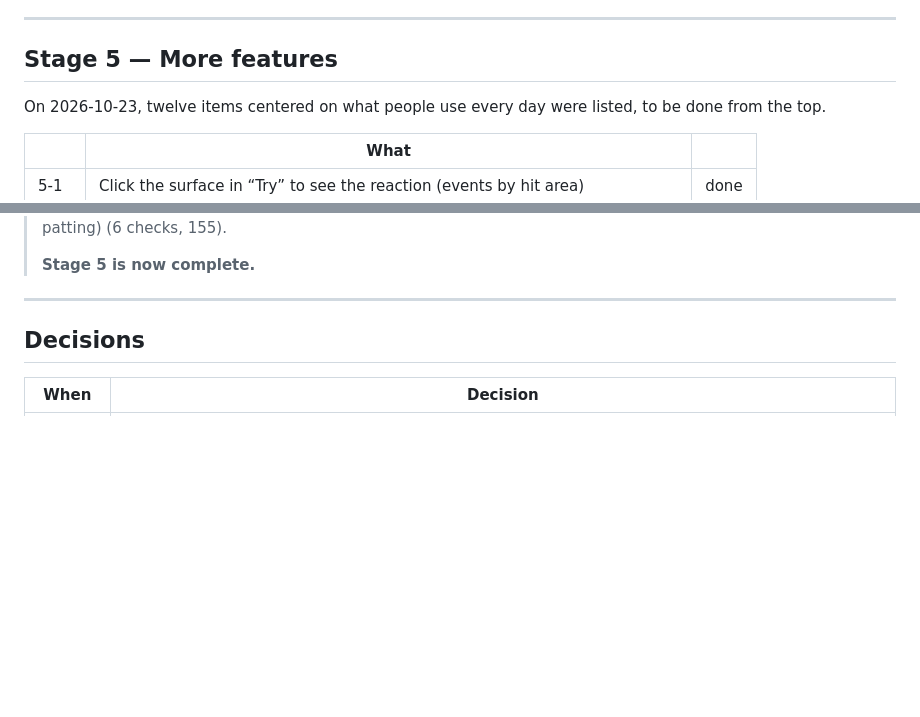
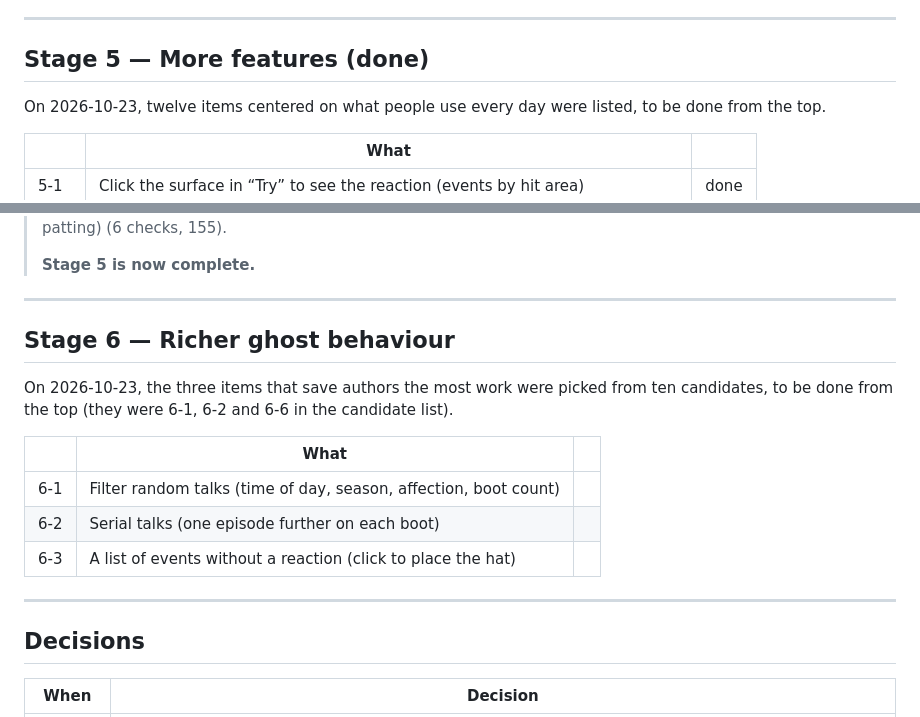
Before and after one commit to ukagaka-irono/ukagaka-studio, a Markdown page: docs/en/roadmap.md, 2 parts joined by grey strips. GitHub-like rendering; blank space fills up the shorter version.

```diff
--- a/docs/en/roadmap.md
+++ b/docs/en/roadmap.md
@@ -786,7 +786,7 @@ Every candidate listed here is done (2026-10-22). New ideas will be added here a
 
 ---
 
-## Stage 5 — More features
+## Stage 5 — More features (done)
 
 On 2026-10-23, twelve items centered on what people use every day were listed, to be done from the top.
 
@@ -887,6 +887,20 @@ On 2026-10-23, twelve items centered on what people use every day were listed, t
 >
 > **Stage 5 is now complete.**
 
+
+---
+
+## Stage 6 — Richer ghost behaviour
+
+On 2026-10-23, the three items that save authors the most work were picked from ten candidates, to be done from the top
+(they were 6-1, 6-2 and 6-6 in the candidate list).
+
+| | What | |
+|---|---|---|
+| 6-1 | Filter random talks (time of day, season, affection, boot count) | |
+| 6-2 | Serial talks (one episode further on each boot) | |
+| 6-3 | A list of events without a reaction (click to place the hat) | |
+
 ---
 
 ## Decisions
```
Also changed, not shown: docs/roadmap.md (+15 -1 lines).
